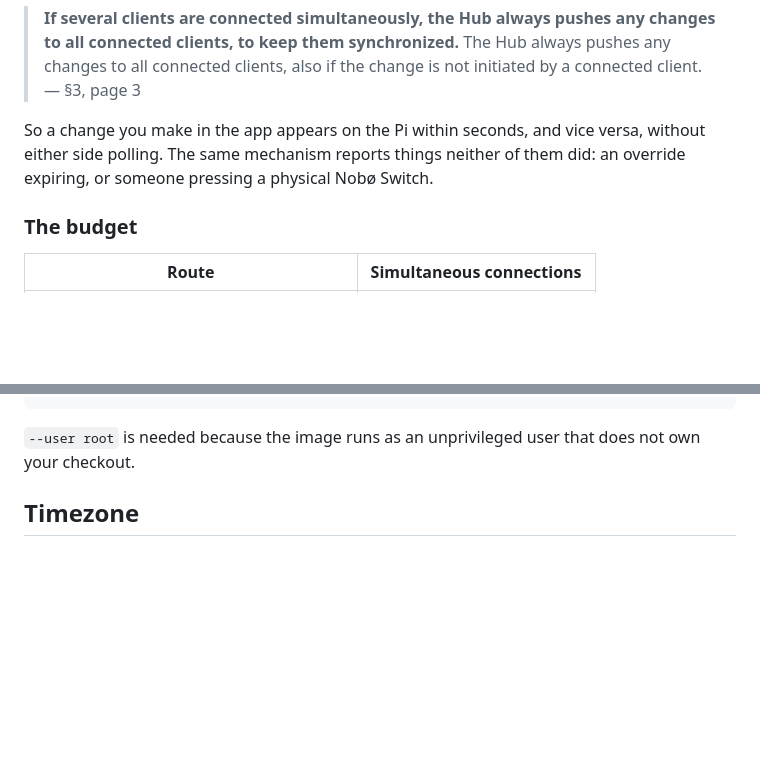
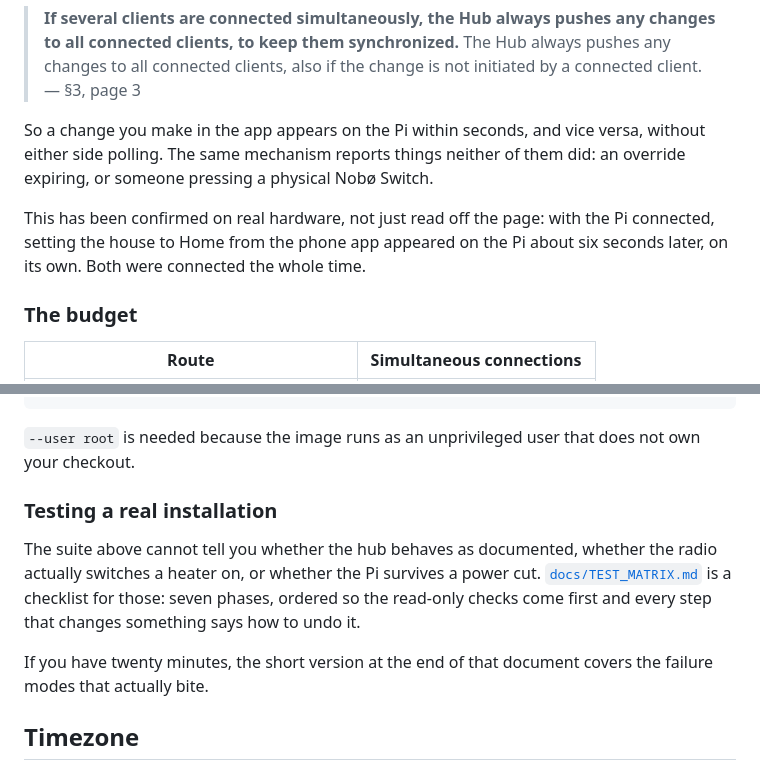
Before and after one commit to aba1975/Nobo_Raspberry_PI, a Markdown page: README.md, 2 parts joined by grey strips. Rendered like a GitHub page; blank space fills up the shorter version.

```diff
--- a/README.md
+++ b/README.md
@@ -770,6 +803,10 @@ So a change you make in the app appears on the Pi within seconds, and vice
 versa, without either side polling. The same mechanism reports things neither of
 them did: an override expiring, or someone pressing a physical Nobø Switch.
 
+This has been confirmed on real hardware, not just read off the page: with the
+Pi connected, setting the house to Home from the phone app appeared on the Pi
+about six seconds later, on its own. Both were connected the whole time.
+
 ### The budget
 
 | Route | Simultaneous connections |
@@ -1338,6 +1381,17 @@ docker run --rm --user root -v "$PWD":/src -w /src \
 
 `--user root` is needed because the image runs as an unprivileged user that
 does not own your checkout.
+
+### Testing a real installation
+
+The suite above cannot tell you whether the hub behaves as documented, whether
+the radio actually switches a heater on, or whether the Pi survives a power cut.
+[`docs/TEST_MATRIX.md`](docs/TEST_MATRIX.md) is a checklist for those: seven
+phases, ordered so the read-only checks come first and every step that changes
+something says how to undo it.
+
+If you have twenty minutes, the short version at the end of that document covers
+the failure modes that actually bite.
 
 ## Timezone
 
```
Also changed, not shown: other parts of README.md (+56 -17 lines), CLAUDE.md (+26 -3 lines), docs/TEST_MATRIX.md (added, +219 -0 lines).
